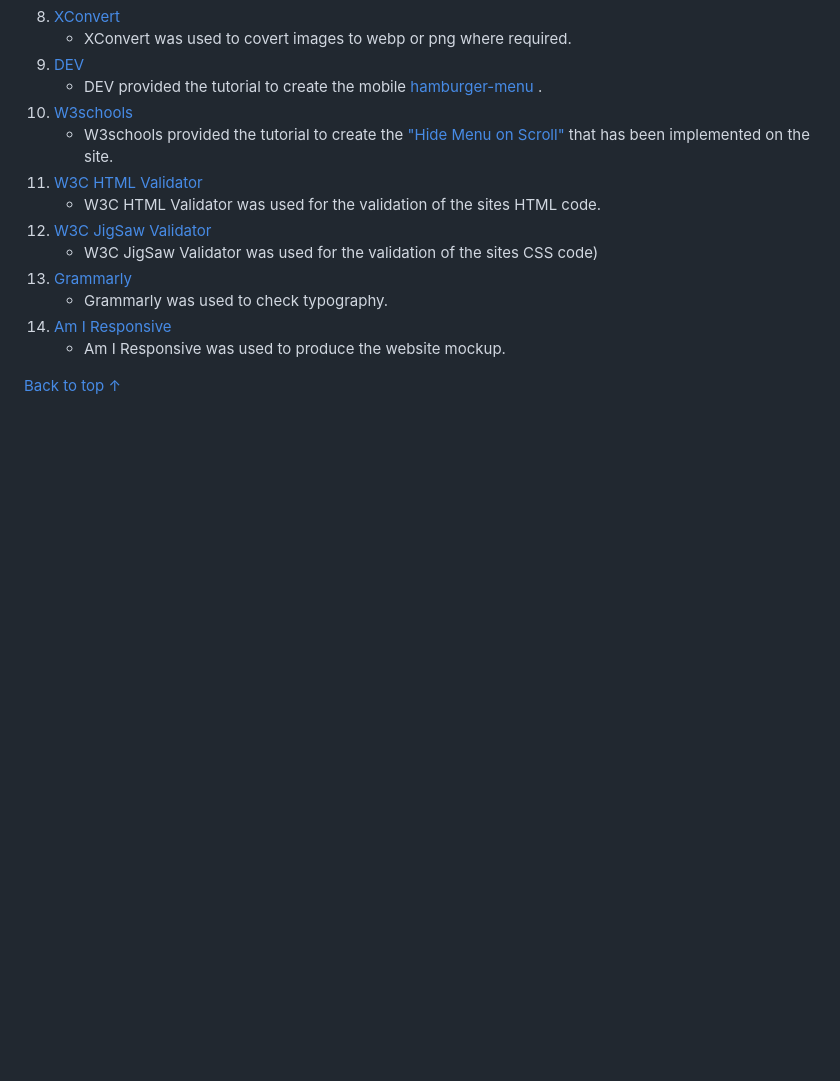
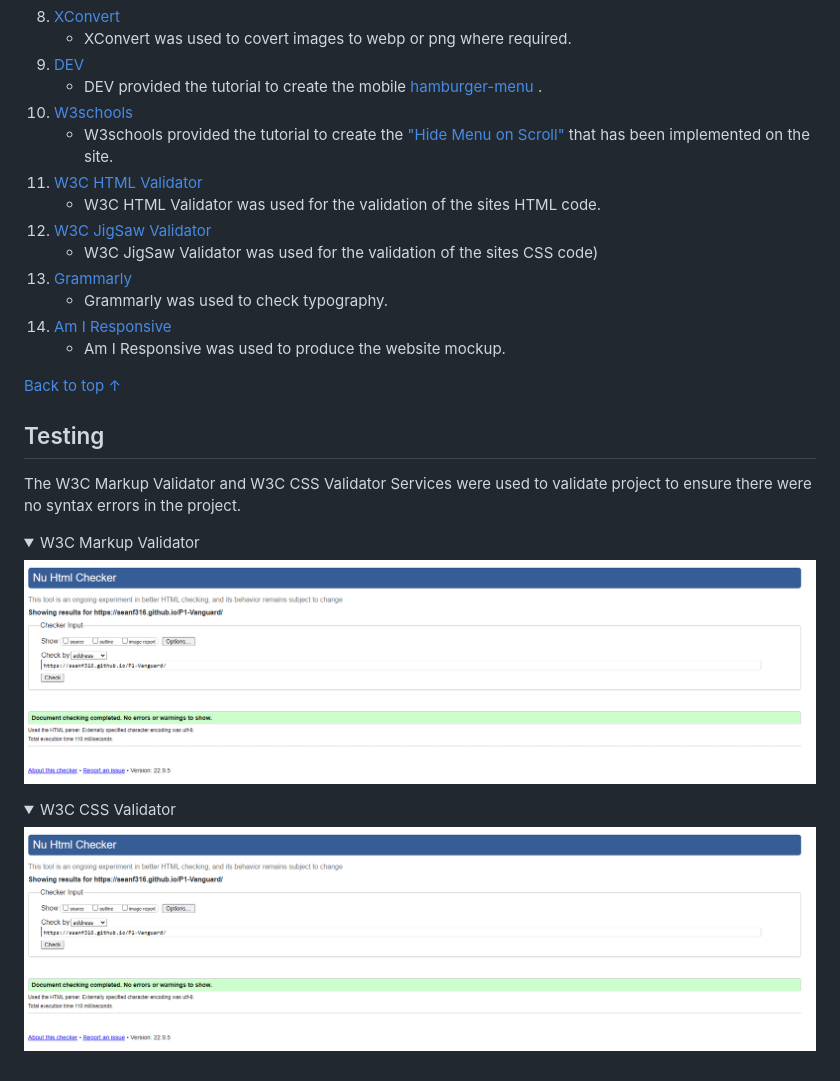
Before and after one commit to seanf316/P1-Vanguard, a Markdown page: README.md, the part around the change printed below. Drawn GitHub-style; pictures changed too: assets/readme/w3-validator-html.PNG (added); folded sections open; blank space fills up the shorter version.

Commit message:
Add Testing section to README.md

```diff
--- a/README.md
+++ b/README.md
@@ -129,3 +128,12 @@ The Join Us Section at the beginning of the section the user will see a quote fr
     - Am I Responsive was used to produce the website mockup.
 
 [Back to top &uarr;](#Vanguard)
+
+## Testing
+The W3C Markup Validator and W3C CSS Validator Services were used to validate project to ensure there were no syntax errors in the project.
+    <details><summary>W3C Markup Validator</summary>
+    <img src="./assets/readme/w3-validator-html.PNG" alt="W3C Markup Validator Results">
+    </details>
+    <details><summary>W3C CSS Validator</summary>
+    <img src="./assets/readme/w3-validator-html.PNG" alt="W3C Markup Validator Results">
+    </details>
```
Also changed, not shown: other parts of README.md (+0 -1 lines), 3 other files.
